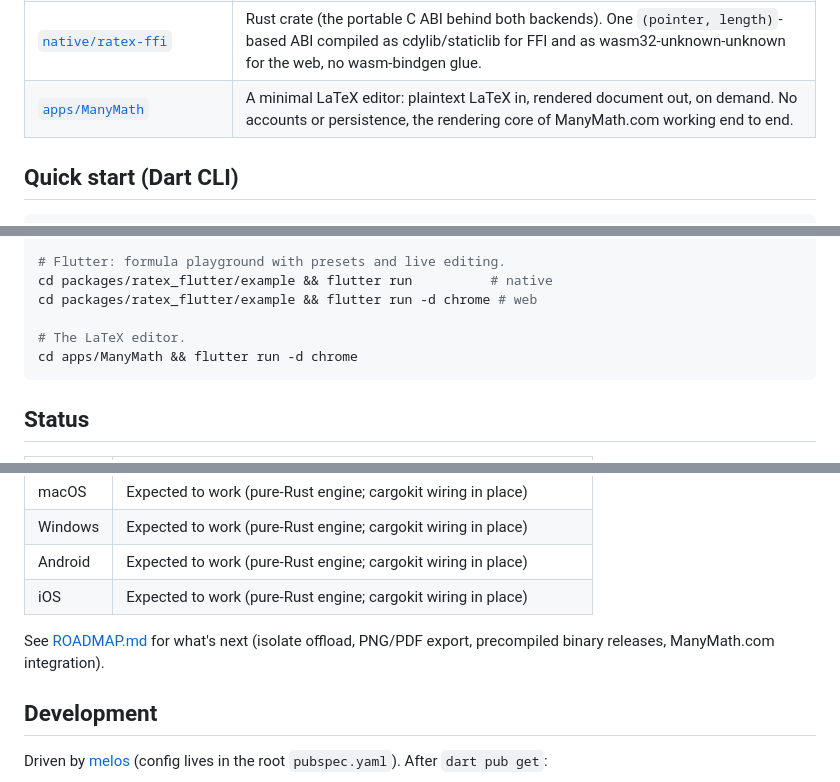
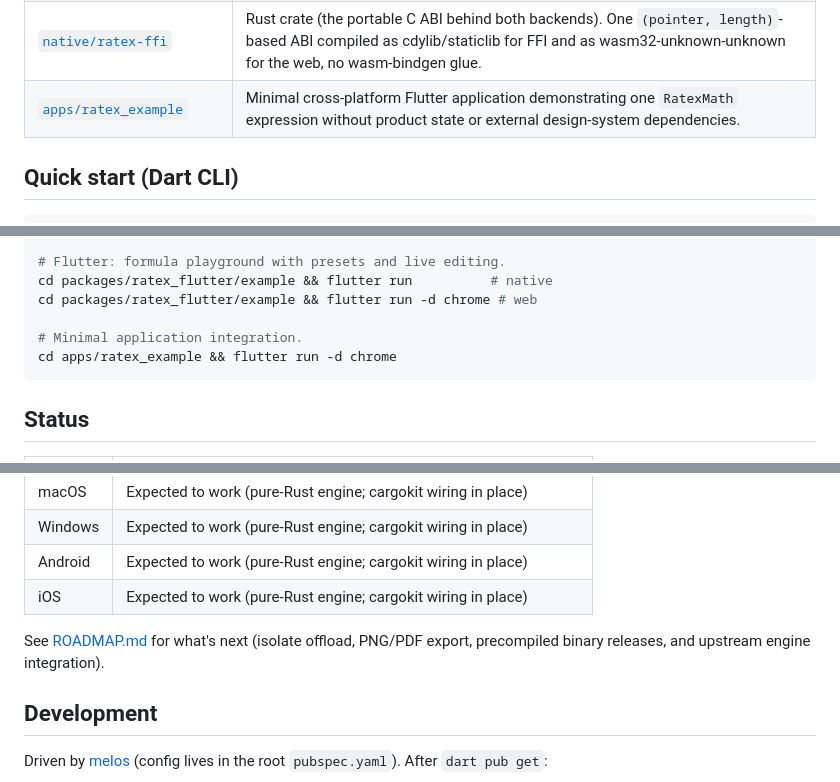
Before and after one commit to ManyMath/ratex, a Markdown page: README.md, 3 parts joined by grey strips. GitHub-like rendering.

Commit message:
docs: focus the repository on Ratex

````diff
--- a/README.md
+++ b/README.md
@@ -18,7 +18,7 @@ This is a [melos](https://melos.invertase.dev) monorepo:
 | [`packages/ratex`](packages/ratex) | Pure Dart (no Flutter); works in CLI tools and browsers. Renders LaTeX to display lists and self-contained SVG over `dart:ffi` natively and WebAssembly on the web, with a pluggable backend registry. |
 | [`packages/ratex_flutter`](packages/ratex_flutter) | Flutter plugin. Builds the native library automatically (via cargokit), bundles the KaTeX fonts, provides the `RatexMath` widget and `RatexPainter`, and re-exports the `ratex` API. |
 | [`native/ratex-ffi`](native/ratex-ffi) | Rust crate (the portable C ABI behind both backends). One `(pointer, length)`-based ABI compiled as cdylib/staticlib for FFI and as wasm32-unknown-unknown for the web, no wasm-bindgen glue. |
-| [`apps/ManyMath`](apps/ManyMath) | A minimal LaTeX editor: plaintext LaTeX in, rendered document out, on demand. No accounts or persistence, the rendering core of ManyMath.com working end to end. |
+| [`apps/ratex_example`](apps/ratex_example) | Minimal cross-platform Flutter application demonstrating one `RatexMath` expression without product state or external design-system dependencies. |
 
 ## Quick start (Dart CLI)
 
@@ -60,8 +60,8 @@ python3 -m http.server -d packages/ratex/example/web 8080
 cd packages/ratex_flutter/example && flutter run          # native
 cd packages/ratex_flutter/example && flutter run -d chrome # web
 
-# The LaTeX editor.
-cd apps/ManyMath && flutter run -d chrome
+# Minimal application integration.
+cd apps/ratex_example && flutter run -d chrome
 ```
 
 ## Status
@@ -76,7 +76,7 @@ cd apps/ManyMath && flutter run -d chrome
 | iOS | Expected to work (pure-Rust engine; cargokit wiring in place) |
 
 See [ROADMAP.md](ROADMAP.md) for what's next (isolate offload, PNG/PDF
-export, precompiled binary releases, ManyMath.com integration).
+export, precompiled binary releases, and upstream engine integration).
 
 ## Development
 
````
